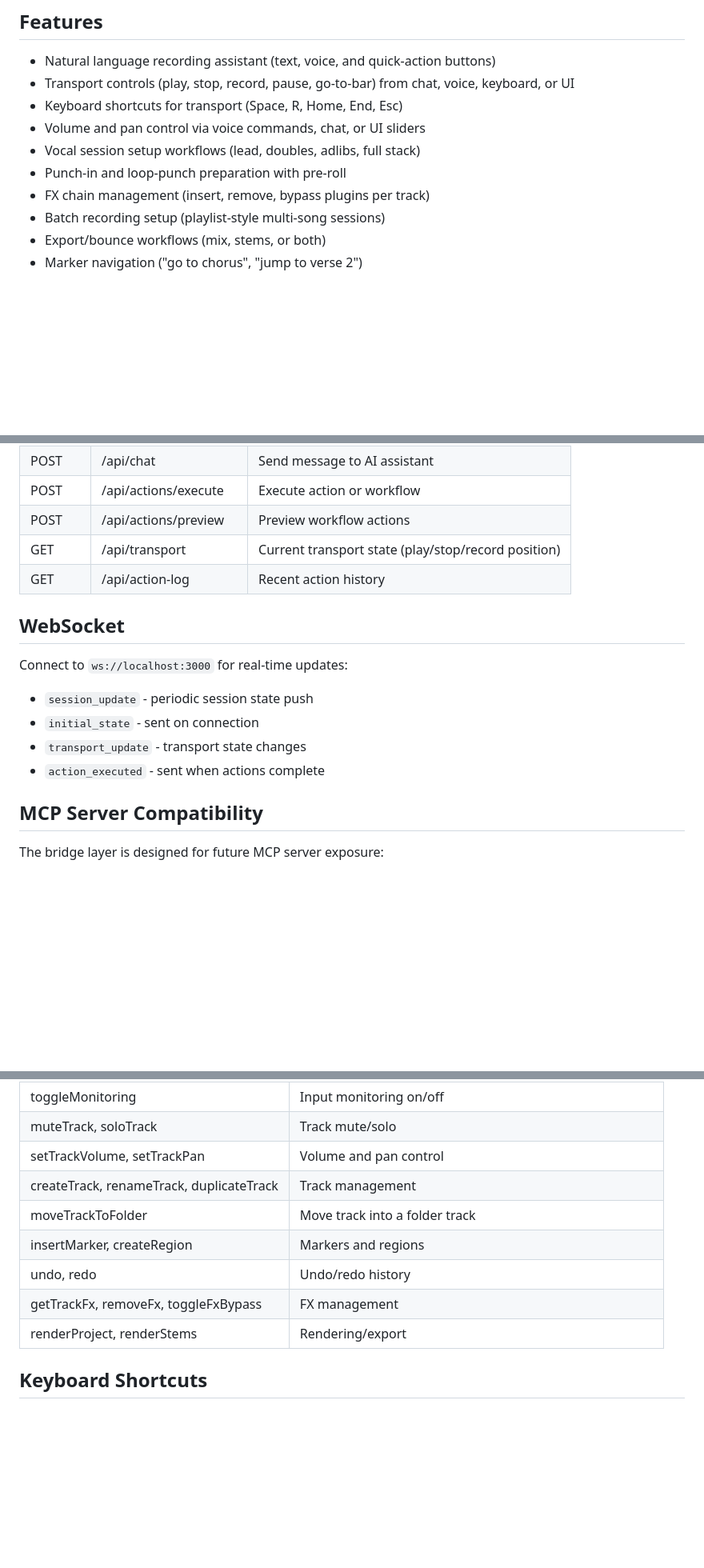
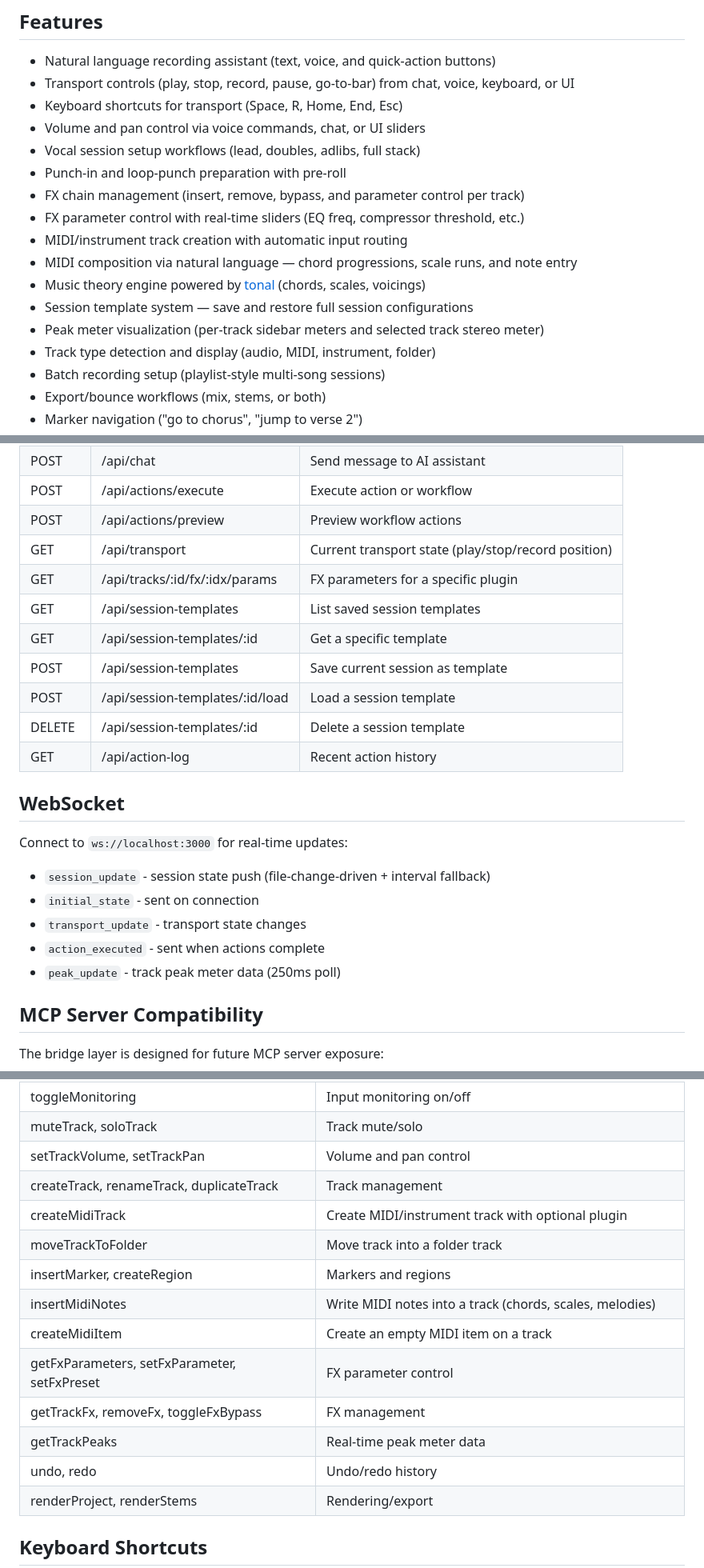
Before and after one commit to cryptozachary/sessionpilot, a Markdown page: README.md, 3 parts joined by grey strips. Shown at 80% size. Rendered like a GitHub page; blank space fills up the shorter version.

```diff
--- a/README.md
+++ b/README.md
@@ -10,7 +10,14 @@ AI Recording Engineer Assistant for REAPER DAW. SessionPilot provides a natural
 - Volume and pan control via voice commands, chat, or UI sliders
 - Vocal session setup workflows (lead, doubles, adlibs, full stack)
 - Punch-in and loop-punch preparation with pre-roll
-- FX chain management (insert, remove, bypass plugins per track)
+- FX chain management (insert, remove, bypass, and parameter control per track)
+- FX parameter control with real-time sliders (EQ freq, compressor threshold, etc.)
+- MIDI/instrument track creation with automatic input routing
+- MIDI composition via natural language — chord progressions, scale runs, and note entry
+- Music theory engine powered by [tonal](https://github.com/tonaljs/tonal) (chords, scales, voicings)
+- Session template system — save and restore full session configurations
+- Peak meter visualization (per-track sidebar meters and selected track stereo meter)
+- Track type detection and display (audio, MIDI, instrument, folder)
 - Batch recording setup (playlist-style multi-song sessions)
 - Export/bounce workflows (mix, stems, or both)
 - Marker navigation ("go to chorus", "jump to verse 2")
@@ -117,16 +125,23 @@ Extend `ReaperBridge` base class and implement all methods. The bridge contract
 | POST | /api/actions/execute | Execute action or workflow |
 | POST | /api/actions/preview | Preview workflow actions |
 | GET | /api/transport | Current transport state (play/stop/record position) |
+| GET | /api/tracks/:id/fx/:idx/params | FX parameters for a specific plugin |
+| GET | /api/session-templates | List saved session templates |
+| GET | /api/session-templates/:id | Get a specific template |
+| POST | /api/session-templates | Save current session as template |
+| POST | /api/session-templates/:id/load | Load a session template |
+| DELETE | /api/session-templates/:id | Delete a session template |
 | GET | /api/action-log | Recent action history |
 
 ## WebSocket
 
 Connect to `ws://localhost:3000` for real-time updates:
 
-- `session_update` - periodic session state push
+- `session_update` - session state push (file-change-driven + interval fallback)
 - `initial_state` - sent on connection
 - `transport_update` - transport state changes
 - `action_executed` - sent when actions complete
+- `peak_update` - track peak meter data (250ms poll)
 
 ## MCP Server Compatibility
 
@@ -174,10 +189,15 @@ These actions execute immediately without a workflow preview:
 | muteTrack, soloTrack | Track mute/solo |
 | setTrackVolume, setTrackPan | Volume and pan control |
 | createTrack, renameTrack, duplicateTrack | Track management |
+| createMidiTrack | Create MIDI/instrument track with optional plugin |
 | moveTrackToFolder | Move track into a folder track |
 | insertMarker, createRegion | Markers and regions |
+| insertMidiNotes | Write MIDI notes into a track (chords, scales, melodies) |
+| createMidiItem | Create an empty MIDI item on a track |
+| getFxParameters, setFxParameter, setFxPreset | FX parameter control |
+| getTrackFx, removeFx, toggleFxBypass | FX management |
+| getTrackPeaks | Real-time peak meter data |
 | undo, redo | Undo/redo history |
-| getTrackFx, removeFx, toggleFxBypass | FX management |
 | renderProject, renderStems | Rendering/export |
 
 ## Keyboard Shortcuts
```
Also changed, not shown: other parts of README.md (+63 -3 lines).
